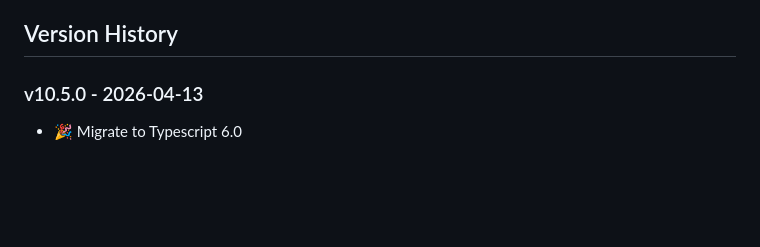
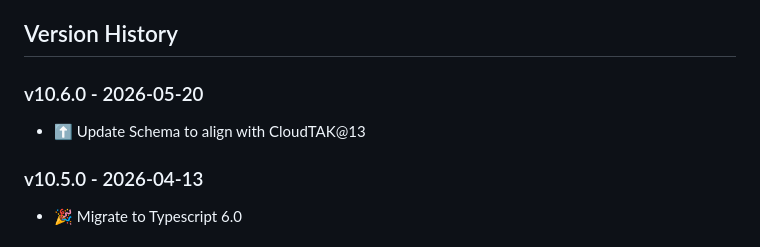
Before and after one commit to dfpc-coe/etl-base, a Markdown page: CHANGELOG.md, the part around the change. Drawn GitHub-style; blank space fills up the shorter version.

Commit message:
Update CHANGELOG

```diff
--- a/CHANGELOG.md
+++ b/CHANGELOG.md
@@ -9,6 +9,10 @@
 - :tada: when adding new features
 
 ## Version History
+
+### v10.6.0 - 2026-05-20
+
+- :arrow_up: Update Schema to align with CloudTAK@13
 
 ### v10.5.0 - 2026-04-13
 
```
